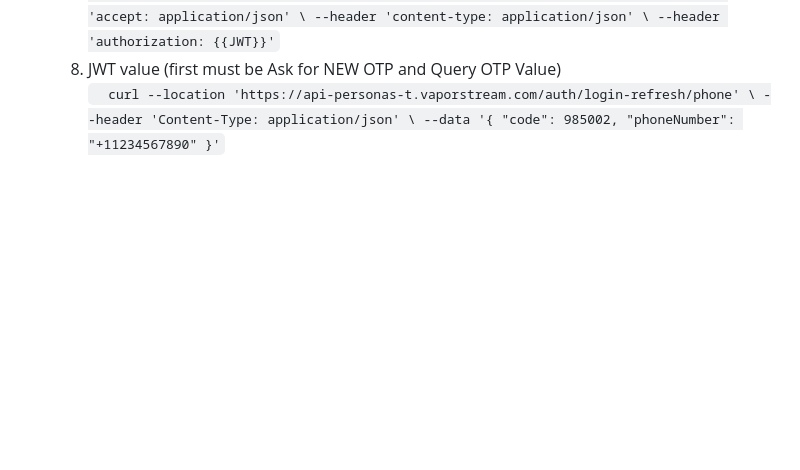
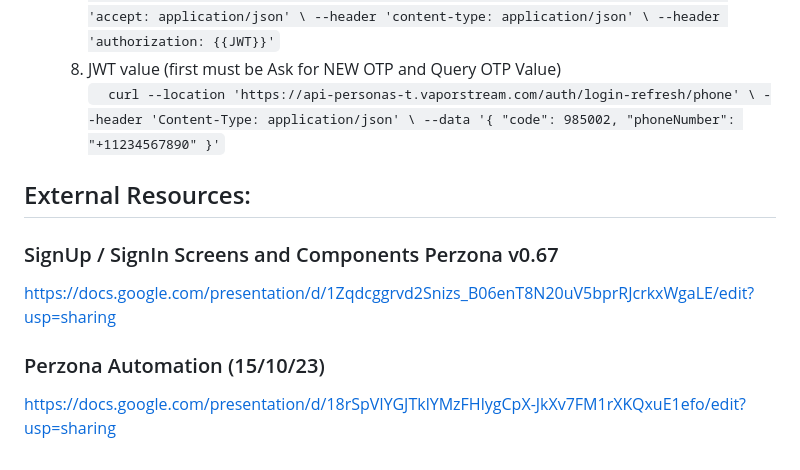
Before and after one commit to marcelino-sileoni-peperina/PerzonaTestNGJava, a Markdown page: README.md, the part around the change. Drawn GitHub-style; blank space fills up the shorter version.

Commit message:
Documentation on README.md

```diff
--- a/README.md
+++ b/README.md
@@ -59,3 +59,9 @@ In order to run these scripts :
   "code": 985002,
   "phoneNumber": "+11234567890"
   }'`
+
+## External Resources:
+### SignUp / SignIn Screens and Components Perzona v0.67
+https://docs.google.com/presentation/d/1Zqdcggrvd2Snizs_B06enT8N20uV5bprRJcrkxWgaLE/edit?usp=sharing
+### Perzona Automation (15/10/23)
+https://docs.google.com/presentation/d/18rSpVIYGJTklYMzFHlygCpX-JkXv7FM1rXKQxuE1efo/edit?usp=sharing
```
